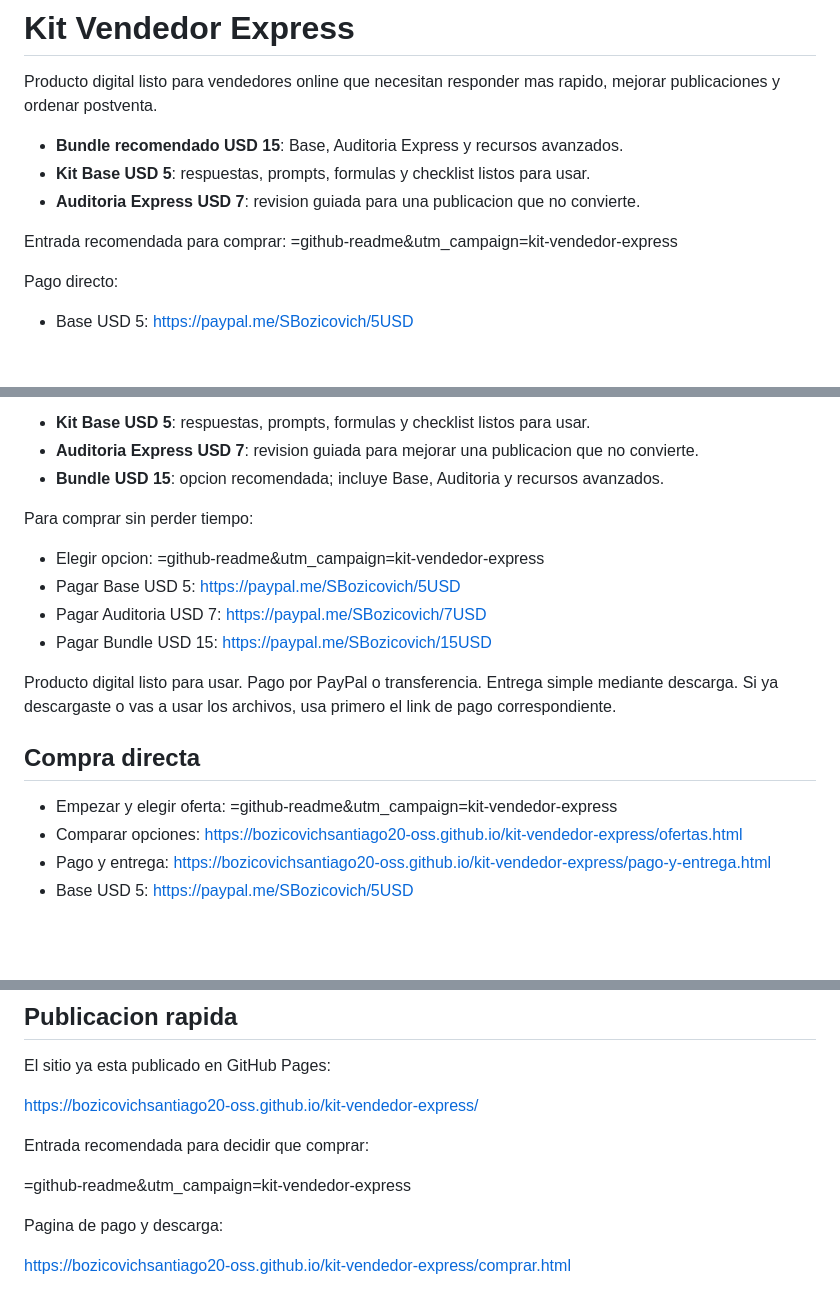
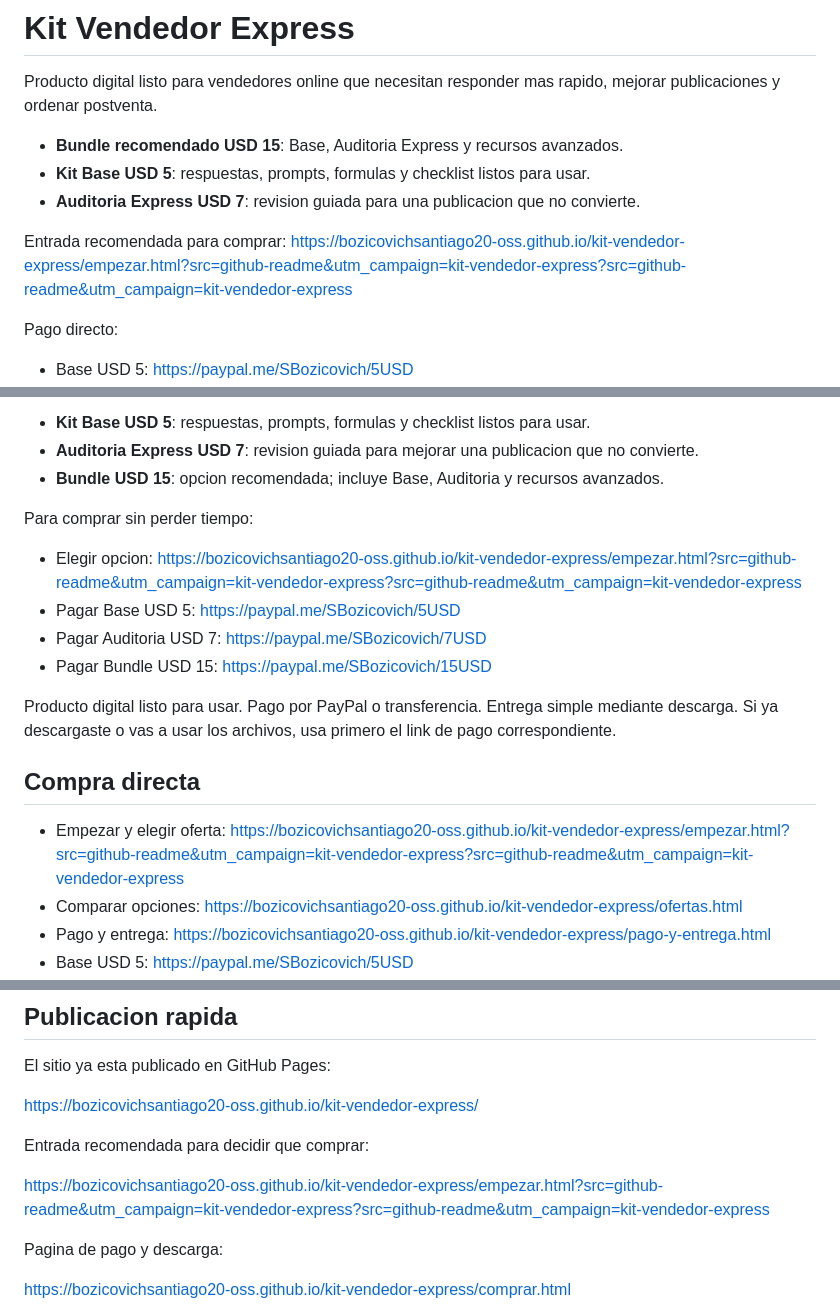
Before and after one commit to bozicovichsantiago20-oss/kit-vendedor-express, a Markdown page: README.md, 3 parts joined by grey strips. GitHub-like rendering; blank space fills up the shorter version.

Commit message:
Fix GitHub attribution start links

```diff
--- a/README.md
+++ b/README.md
@@ -7,7 +7,7 @@ Producto digital listo para vendedores online que necesitan responder mas rapido
 - **Auditoria Express USD 7**: revision guiada para una publicacion que no convierte.
 
 Entrada recomendada para comprar:
-=github-readme&utm_campaign=kit-vendedor-express
+https://bozicovichsantiago20-oss.github.io/kit-vendedor-express/empezar.html?src=github-readme&utm_campaign=kit-vendedor-express?src=github-readme&utm_campaign=kit-vendedor-express
 
 Pago directo:
 
@@ -25,7 +25,7 @@ Este repositorio tiene herramientas gratis, pero si vas a usar los archivos o te
 
 Para comprar sin perder tiempo:
 
-- Elegir opcion: =github-readme&utm_campaign=kit-vendedor-express
+- Elegir opcion: https://bozicovichsantiago20-oss.github.io/kit-vendedor-express/empezar.html?src=github-readme&utm_campaign=kit-vendedor-express?src=github-readme&utm_campaign=kit-vendedor-express
 - Pagar Base USD 5: https://paypal.me/SBozicovich/5USD
 - Pagar Auditoria USD 7: https://paypal.me/SBozicovich/7USD
 - Pagar Bundle USD 15: https://paypal.me/SBozicovich/15USD
@@ -35,7 +35,7 @@ Si ya descargaste o vas a usar los archivos, usa primero el link de pago corresp
 
 ## Compra directa
 
-- Empezar y elegir oferta: =github-readme&utm_campaign=kit-vendedor-express
+- Empezar y elegir oferta: https://bozicovichsantiago20-oss.github.io/kit-vendedor-express/empezar.html?src=github-readme&utm_campaign=kit-vendedor-express?src=github-readme&utm_campaign=kit-vendedor-express
 - Comparar opciones: https://bozicovichsantiago20-oss.github.io/kit-vendedor-express/ofertas.html
 - Pago y entrega: https://bozicovichsantiago20-oss.github.io/kit-vendedor-express/pago-y-entrega.html
 - Base USD 5: https://paypal.me/SBozicovich/5USD
@@ -71,7 +71,7 @@ https://bozicovichsantiago20-oss.github.io/kit-vendedor-express/
 
 Entrada recomendada para decidir que comprar:
 
-=github-readme&utm_campaign=kit-vendedor-express
+https://bozicovichsantiago20-oss.github.io/kit-vendedor-express/empezar.html?src=github-readme&utm_campaign=kit-vendedor-express?src=github-readme&utm_campaign=kit-vendedor-express
 
 Pagina de pago y descarga:
 
```
